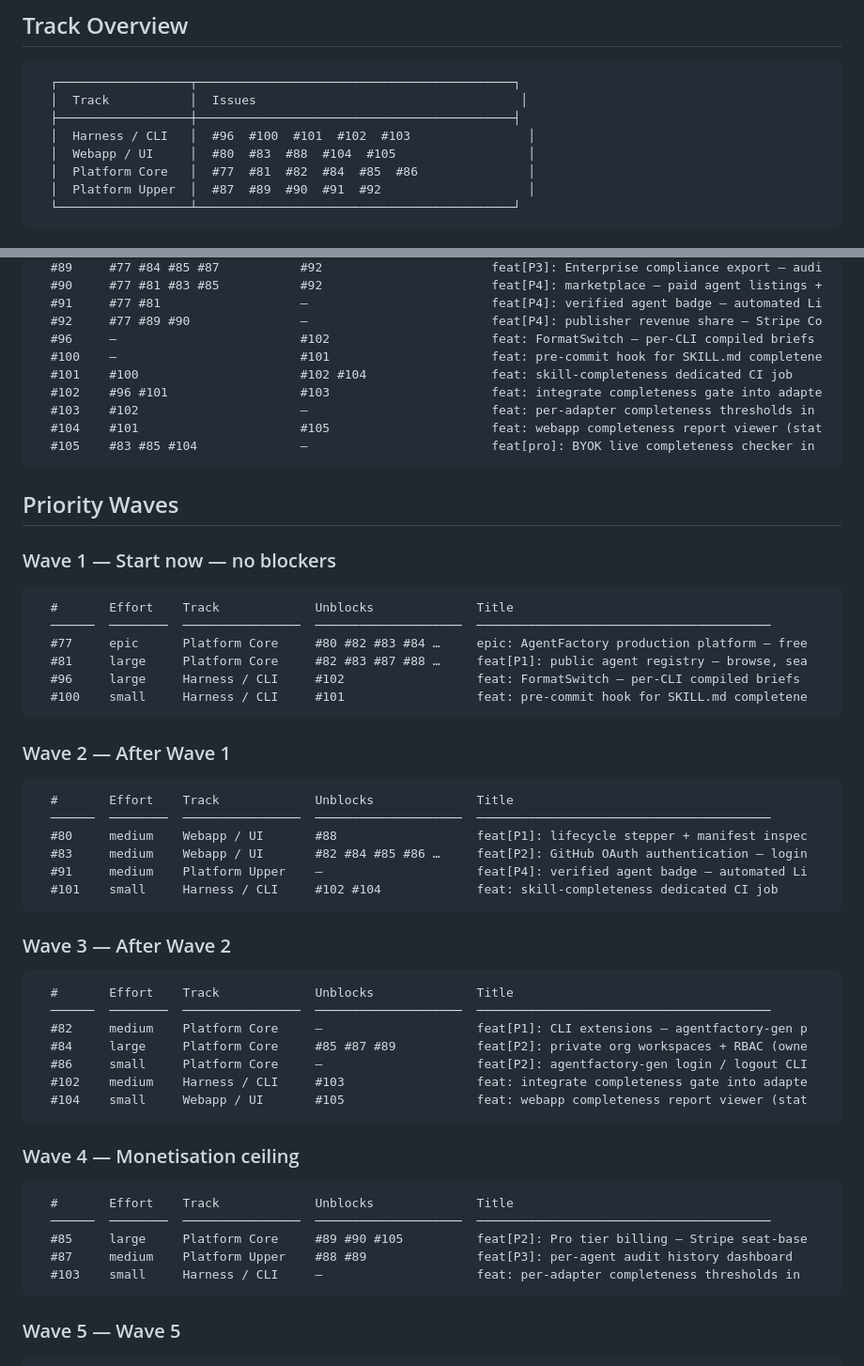
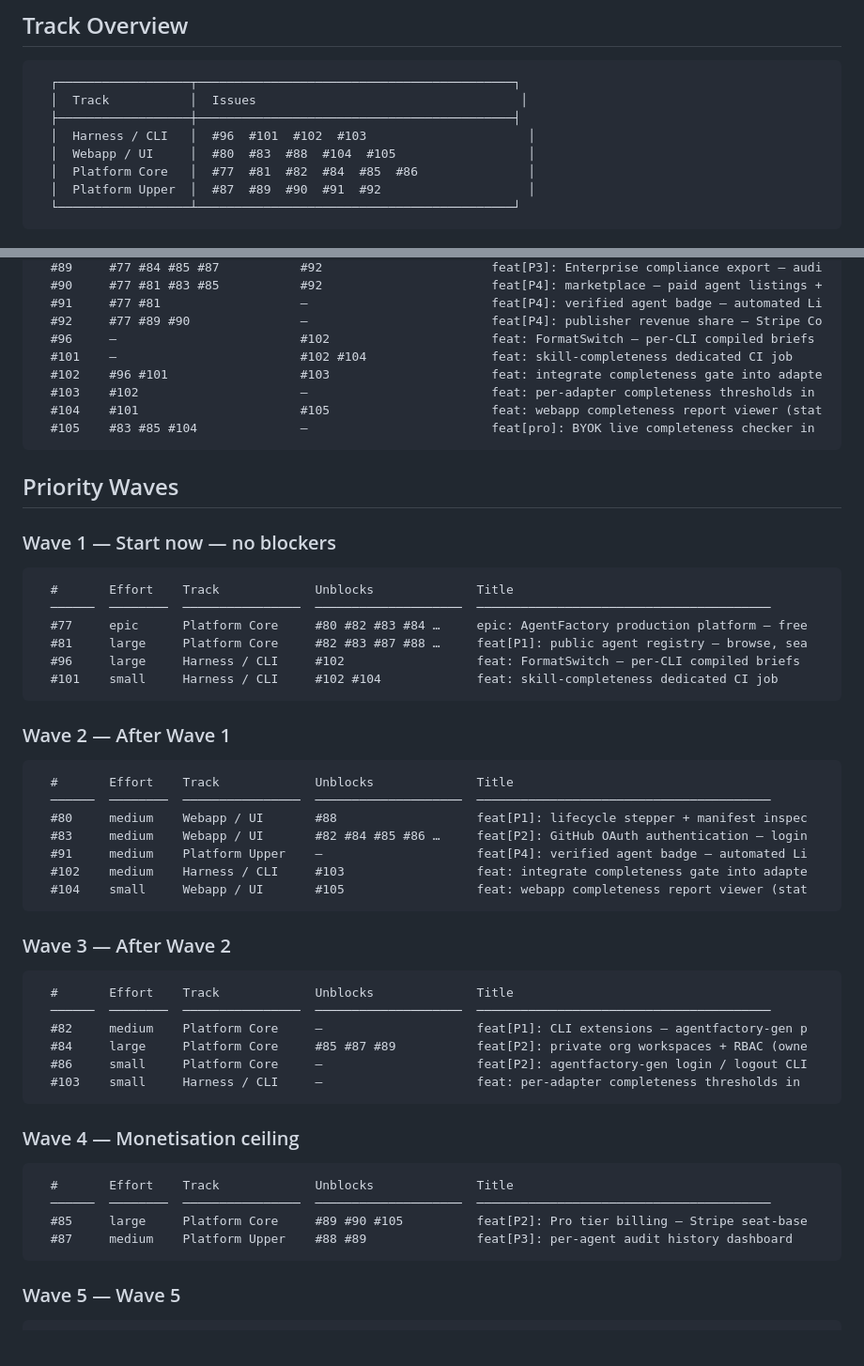
Before and after one commit to matheusmlopess/AgentFactory, a Markdown page: docs/ISSUE-PRIORITY.md, 2 parts joined by grey strips. Shown at 94% size. Drawn GitHub-style; blank space fills up the shorter version.

Commit message:
docs: update milestones for #100 + regenerate issue priority report

````diff
--- a/docs/ISSUE-PRIORITY.md
+++ b/docs/ISSUE-PRIORITY.md
@@ -12,7 +12,7 @@ Source: `.ai/scripts/generate-priority-report.py`  |  Spec: `docs/ISSUE-PRIORITY
   ┌──────────────────┬───────────────────────────────────────────┐
   │  Track           │  Issues                                    │
   ├──────────────────┼───────────────────────────────────────────┤
-  │  Harness / CLI   │  #96  #100  #101  #102  #103                │
+  │  Harness / CLI   │  #96  #101  #102  #103                      │
   │  Webapp / UI     │  #80  #83  #88  #104  #105                  │
   │  Platform Core   │  #77  #81  #82  #84  #85  #86               │
   │  Platform Upper  │  #87  #89  #90  #91  #92                    │
@@ -39,8 +39,7 @@ Source: `.ai/scripts/generate-priority-report.py`  |  Spec: `docs/ISSUE-PRIORITY
   #91     #77 #81                   —                         feat[P4]: verified agent badge — automated Li
   #92     #77 #89 #90               —                         feat[P4]: publisher revenue share — Stripe Co
   #96     —                         #102                      feat: FormatSwitch — per-CLI compiled briefs
-  #100    —                         #101                      feat: pre-commit hook for SKILL.md completene
-  #101    #100                      #102 #104                 feat: skill-completeness dedicated CI job
+  #101    —                         #102 #104                 feat: skill-completeness dedicated CI job
   #102    #96 #101                  #103                      feat: integrate completeness gate into adapte
   #103    #102                      —                         feat: per-adapter completeness thresholds in
   #104    #101                      #105                      feat: webapp completeness report viewer (stat
@@ -57,7 +56,7 @@ Source: `.ai/scripts/generate-priority-report.py`  |  Spec: `docs/ISSUE-PRIORITY
   #77     epic      Platform Core     #80 #82 #83 #84 …     epic: AgentFactory production platform — free
   #81     large     Platform Core     #82 #83 #87 #88 …     feat[P1]: public agent registry — browse, sea
   #96     large     Harness / CLI     #102                  feat: FormatSwitch — per-CLI compiled briefs
-  #100    small     Harness / CLI     #101                  feat: pre-commit hook for SKILL.md completene
+  #101    small     Harness / CLI     #102 #104             feat: skill-completeness dedicated CI job
 ```
 
 ### Wave 2 — After Wave 1
@@ -68,7 +67,8 @@ Source: `.ai/scripts/generate-priority-report.py`  |  Spec: `docs/ISSUE-PRIORITY
   #80     medium    Webapp / UI       #88                   feat[P1]: lifecycle stepper + manifest inspec
   #83     medium    Webapp / UI       #82 #84 #85 #86 …     feat[P2]: GitHub OAuth authentication — login
   #91     medium    Platform Upper    —                     feat[P4]: verified agent badge — automated Li
-  #101    small     Harness / CLI     #102 #104             feat: skill-completeness dedicated CI job
+  #102    medium    Harness / CLI     #103                  feat: integrate completeness gate into adapte
+  #104    small     Webapp / UI       #105                  feat: webapp completeness report viewer (stat
 ```
 
 ### Wave 3 — After Wave 2
@@ -79,8 +79,7 @@ Source: `.ai/scripts/generate-priority-report.py`  |  Spec: `docs/ISSUE-PRIORITY
   #82     medium    Platform Core     —                     feat[P1]: CLI extensions — agentfactory-gen p
   #84     large     Platform Core     #85 #87 #89           feat[P2]: private org workspaces + RBAC (owne
   #86     small     Platform Core     —                     feat[P2]: agentfactory-gen login / logout CLI
-  #102    medium    Harness / CLI     #103                  feat: integrate completeness gate into adapte
-  #104    small     Webapp / UI       #105                  feat: webapp completeness report viewer (stat
+  #103    small     Harness / CLI     —                     feat: per-adapter completeness thresholds in
 ```
 
 ### Wave 4 — Monetisation ceiling
@@ -90,7 +89,6 @@ Source: `.ai/scripts/generate-priority-report.py`  |  Spec: `docs/ISSUE-PRIORITY
   ──────  ────────  ────────────────  ────────────────────  ────────────────────────────────────────
   #85     large     Platform Core     #89 #90 #105          feat[P2]: Pro tier billing — Stripe seat-base
   #87     medium    Platform Upper    #88 #89               feat[P3]: per-agent audit history dashboard
-  #103    small     Harness / CLI     —                     feat: per-adapter completeness thresholds in
 ```
 
 ### Wave 5 — Wave 5
````
Also changed, not shown: other parts of docs/ISSUE-PRIORITY.md (+3 -3 lines), .ai/memory/milestones.md (+2 -2 lines).
